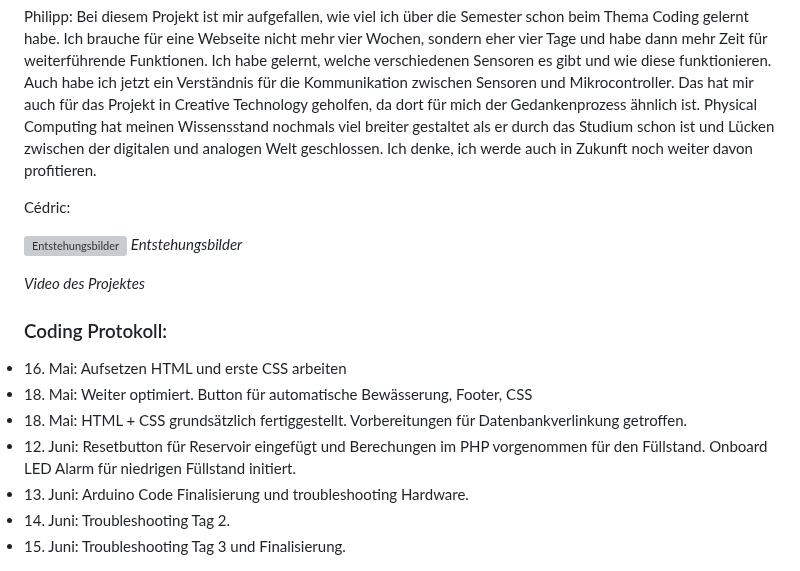
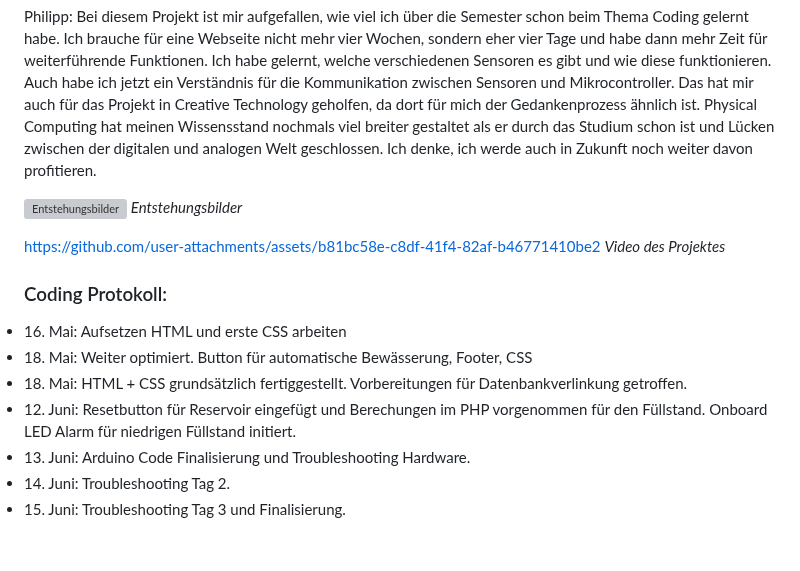
Before and after one commit to philippfhgr/GruenerDaumenKIDS, a Markdown page: README.md, the part around the change. Rendered like a GitHub page; blank space fills up the shorter version; grey boxes are pictures that could not be loaded.

```diff
--- a/README.md
+++ b/README.md
@@ -80,13 +80,10 @@ Bei diesem Projekt ist mir aufgefallen, wie viel ich über die Semester schon be
 Ich habe gelernt, welche verschiedenen Sensoren es gibt und wie diese funktionieren. Auch habe ich jetzt ein Verständnis für die Kommunikation zwischen Sensoren und Mikrocontroller. Das hat mir auch für das Projekt in Creative Technology geholfen, da dort für mich der Gedankenprozess ähnlich ist.
 Physical Computing hat meinen Wissensstand nochmals viel breiter gestaltet als er durch das Studium schon ist und Lücken zwischen der digitalen und analogen Welt geschlossen. Ich denke, ich werde auch in Zukunft noch weiter davon profitieren.
 
-Cédric:
-
 ![Entstehungsbilder](https://github.com/user-attachments/assets/6cd9d34c-05c5-49ab-82ff-a02c4f2e3d85)
 *Entstehungsbilder*
 
-
-
+https://github.com/user-attachments/assets/b81bc58e-c8df-41f4-82af-b46771410be2
 *Video des Projektes*
 
 ### Coding Protokoll:
@@ -104,7 +101,7 @@ Resetbutton für Reservoir eingefügt und Berechungen im PHP vorgenommen für de
 Onboard LED Alarm für niedrigen Füllstand initiert.</li>
 
 <li>13. Juni:
-Arduino Code Finalisierung und troubleshooting Hardware.</li>
+Arduino Code Finalisierung und Troubleshooting Hardware.</li>
 
 <li>14. Juni:
 Troubleshooting Tag 2.</li>
```
